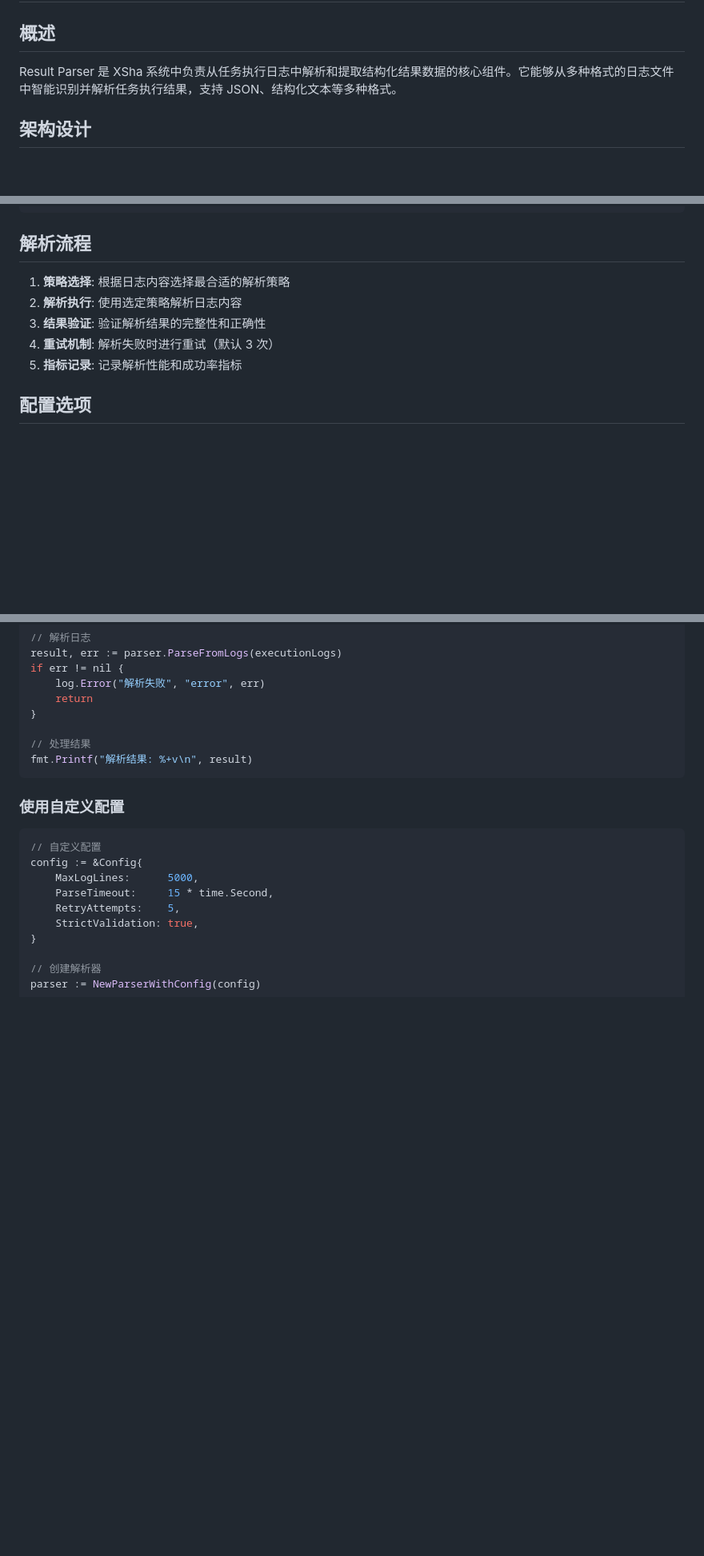
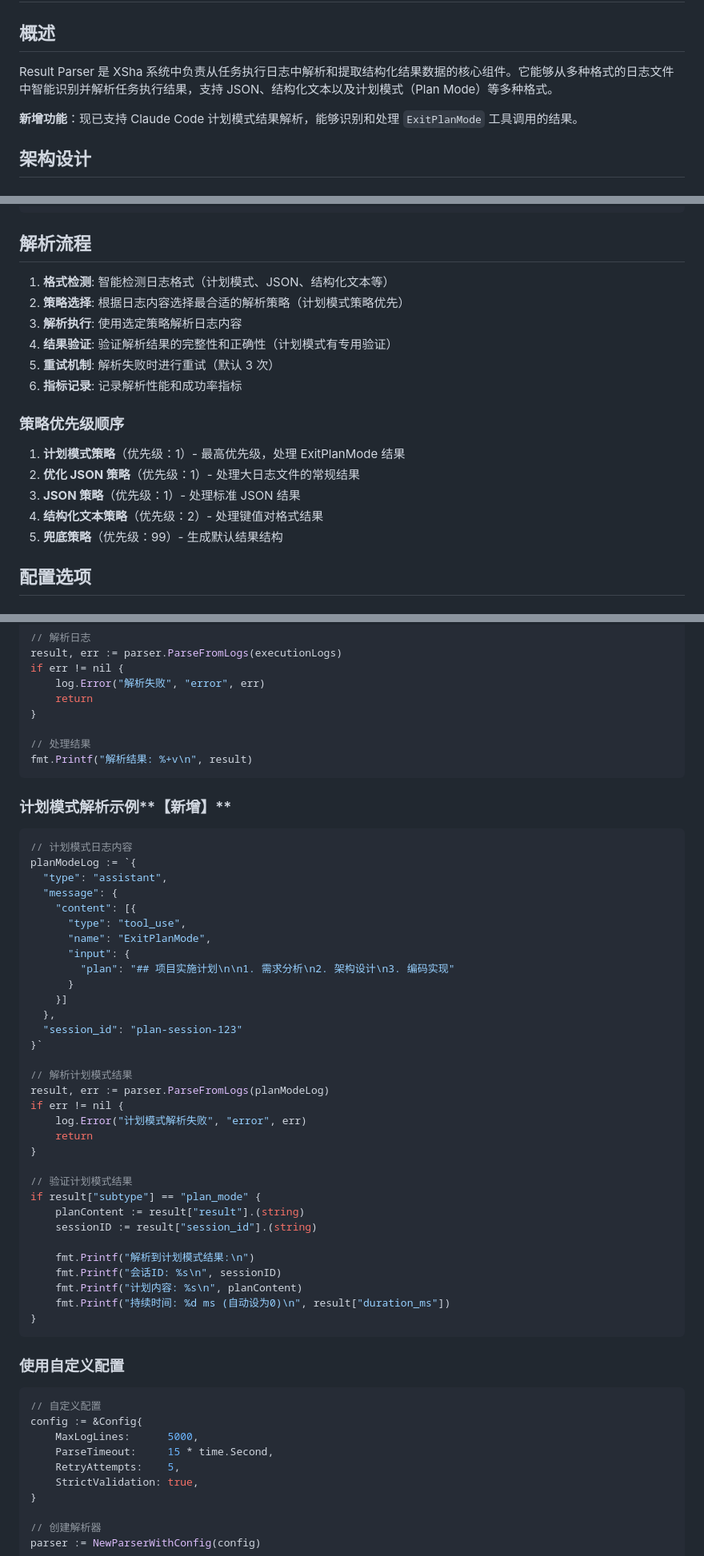
Before and after one commit to xshalabs/xsha, a Markdown page: docs/result_parser.md, 3 parts joined by grey strips. Shown at 80% size. Rendered like a GitHub page; blank space fills up the shorter version.

````diff
--- a/docs/result_parser.md
+++ b/docs/result_parser.md
@@ -2,7 +2,9 @@
 
 ## 概述
 
-Result Parser 是 XSha 系统中负责从任务执行日志中解析和提取结构化结果数据的核心组件。它能够从多种格式的日志文件中智能识别并解析任务执行结果，支持 JSON、结构化文本等多种格式。
+Result Parser 是 XSha 系统中负责从任务执行日志中解析和提取结构化结果数据的核心组件。它能够从多种格式的日志文件中智能识别并解析任务执行结果，支持 JSON、结构化文本以及计划模式（Plan Mode）等多种格式。
+
+**新增功能**：现已支持 Claude Code 计划模式结果解析，能够识别和处理 `ExitPlanMode` 工具调用的结果。
 
 ## 架构设计
 
@@ -152,11 +203,20 @@ type ParseStrategy interface {
 
 ## 解析流程
 
-1. **策略选择**: 根据日志内容选择最合适的解析策略
-2. **解析执行**: 使用选定策略解析日志内容
-3. **结果验证**: 验证解析结果的完整性和正确性
-4. **重试机制**: 解析失败时进行重试（默认 3 次）
-5. **指标记录**: 记录解析性能和成功率指标
+1. **格式检测**: 智能检测日志格式（计划模式、JSON、结构化文本等）
+2. **策略选择**: 根据日志内容选择最合适的解析策略（计划模式策略优先）
+3. **解析执行**: 使用选定策略解析日志内容
+4. **结果验证**: 验证解析结果的完整性和正确性（计划模式有专用验证）
+5. **重试机制**: 解析失败时进行重试（默认 3 次）
+6. **指标记录**: 记录解析性能和成功率指标
+
+### 策略优先级顺序
+
+1. **计划模式策略**（优先级：1）- 最高优先级，处理 ExitPlanMode 结果
+2. **优化 JSON 策略**（优先级：1）- 处理大日志文件的常规结果
+3. **JSON 策略**（优先级：1）- 处理标准 JSON 结果
+4. **结构化文本策略**（优先级：2）- 处理键值对格式结果
+5. **兜底策略**（优先级：99）- 生成默认结果结构
 
 ## 配置选项
 
@@ -256,6 +331,43 @@ if err != nil {
 fmt.Printf("解析结果: %+v\n", result)
 ```
 
+### 计划模式解析示例**【新增】**
+
+```go
+// 计划模式日志内容
+planModeLog := `{
+  "type": "assistant",
+  "message": {
+    "content": [{
+      "type": "tool_use",
+      "name": "ExitPlanMode",
+      "input": {
+        "plan": "## 项目实施计划\n\n1. 需求分析\n2. 架构设计\n3. 编码实现"
+      }
+    }]
+  },
+  "session_id": "plan-session-123"
+}`
+
+// 解析计划模式结果
+result, err := parser.ParseFromLogs(planModeLog)
+if err != nil {
+    log.Error("计划模式解析失败", "error", err)
+    return
+}
+
+// 验证计划模式结果
+if result["subtype"] == "plan_mode" {
+    planContent := result["result"].(string)
+    sessionID := result["session_id"].(string)
+
+    fmt.Printf("解析到计划模式结果:\n")
+    fmt.Printf("会话ID: %s\n", sessionID)
+    fmt.Printf("计划内容: %s\n", planContent)
+    fmt.Printf("持续时间: %d ms (自动设为0)\n", result["duration_ms"])
+}
+```
+
 ### 使用自定义配置
 
 ```go
````
Also changed, not shown: other parts of docs/result_parser.md (+129 -16 lines).
